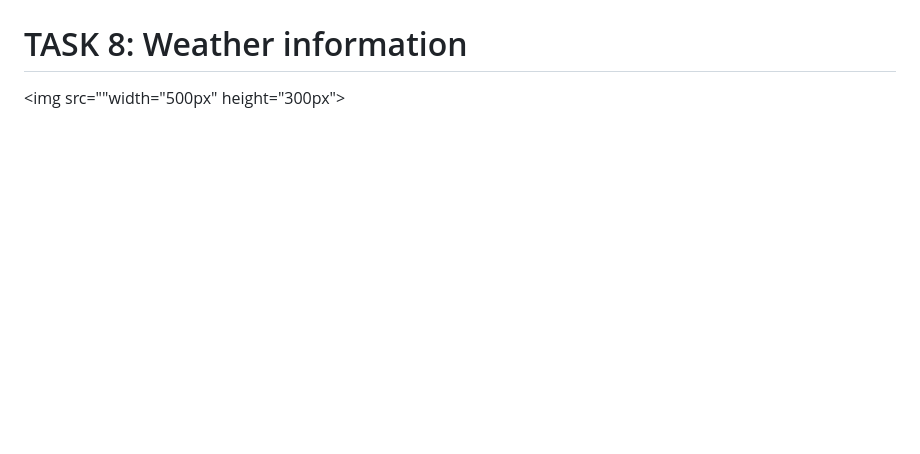
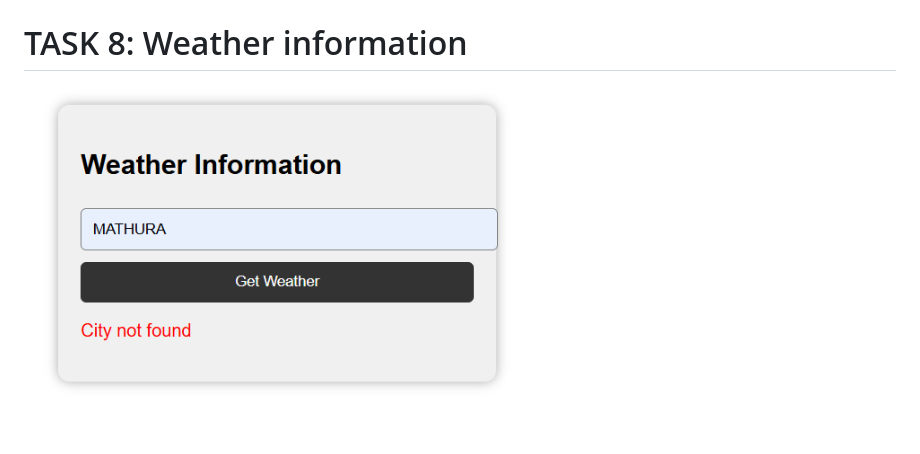
Before and after one commit to v-art-ika22/FRONTEND-ASSIGNMENT, a Markdown page: README.md, the part around the change. GitHub-like rendering; blank space fills up the shorter version.

```diff
--- a/README.md
+++ b/README.md
@@ -51,6 +51,6 @@
 <h1>TASK 8: Weather information</h1>
 <div>
 
-<img src=""width="500px" height="300px">
+<img src="https://github.com/v-art-ika22/FRONTEND-ASSIGNMENT/blob/main/IMAGES/task%208%2C1.png" width="500px" height="300px">
 
 </div>
```
